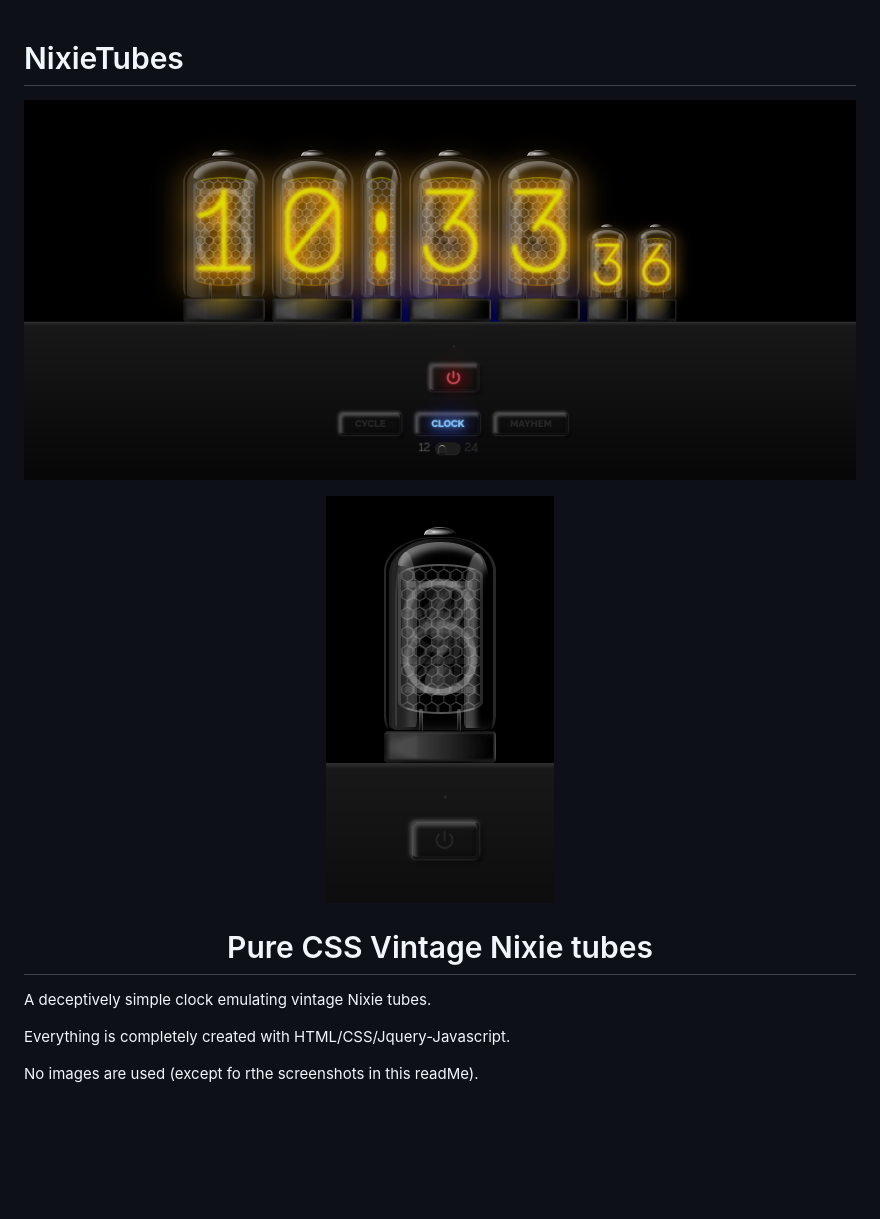
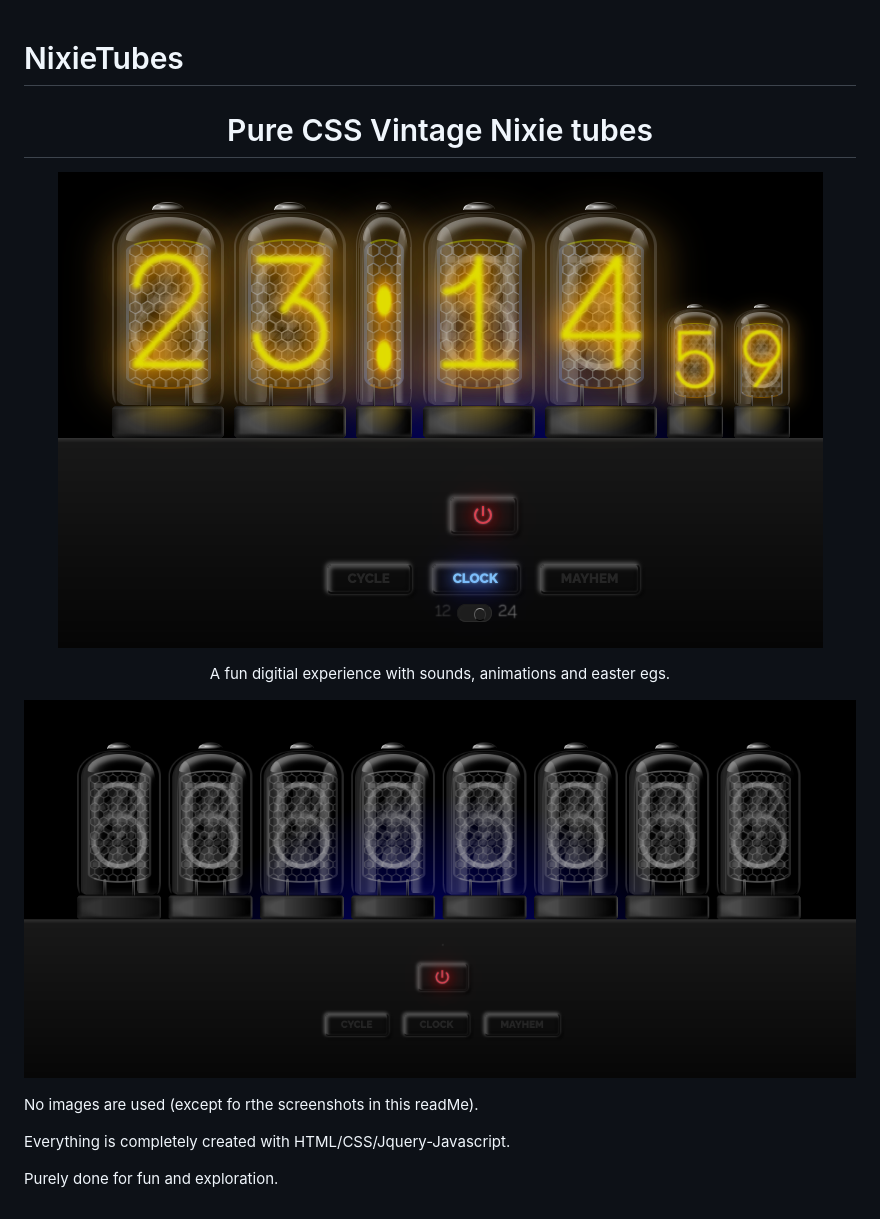
Before and after one commit to darinmurray/NixieTubes, a Markdown page: README.md, the part around the change. Rendered like a GitHub page; pictures changed too: images/read-me-images/clock.png; blank space fills up the shorter version.

Commit message:
Updated text and images

```diff
--- a/README.md
+++ b/README.md
@@ -1,21 +1,21 @@
 # NixieTubes
 
+<h1 align="center"> Pure CSS Vintage Nixie tubes </h1>
 <p align="center">
   <img src="images/read-me-images/clock.png">
 </p>
+<p align="center">
+  A fun digitial experience with sounds, animations and easter egs.
+</p>
 
 <p align="center">
-  <img src="images/read-me-images/single-tube-hero.png">
+  <img src="images/read-me-images/row-of-tubes.png">
 </p>
 
-
-<h1 align="center"> Pure CSS Vintage Nixie tubes </h1>
-
-
 <p>
-A deceptively simple clock emulating vintage Nixie tubes.
+No images are used (except fo rthe screenshots in this readMe).
 
 Everything is completely created with HTML/CSS/Jquery-Javascript.
 
-No images are used (except fo rthe screenshots in this readMe).
+Purely done for fun and exploration.
 </p>
```
Also changed, not shown: 2 other files.
